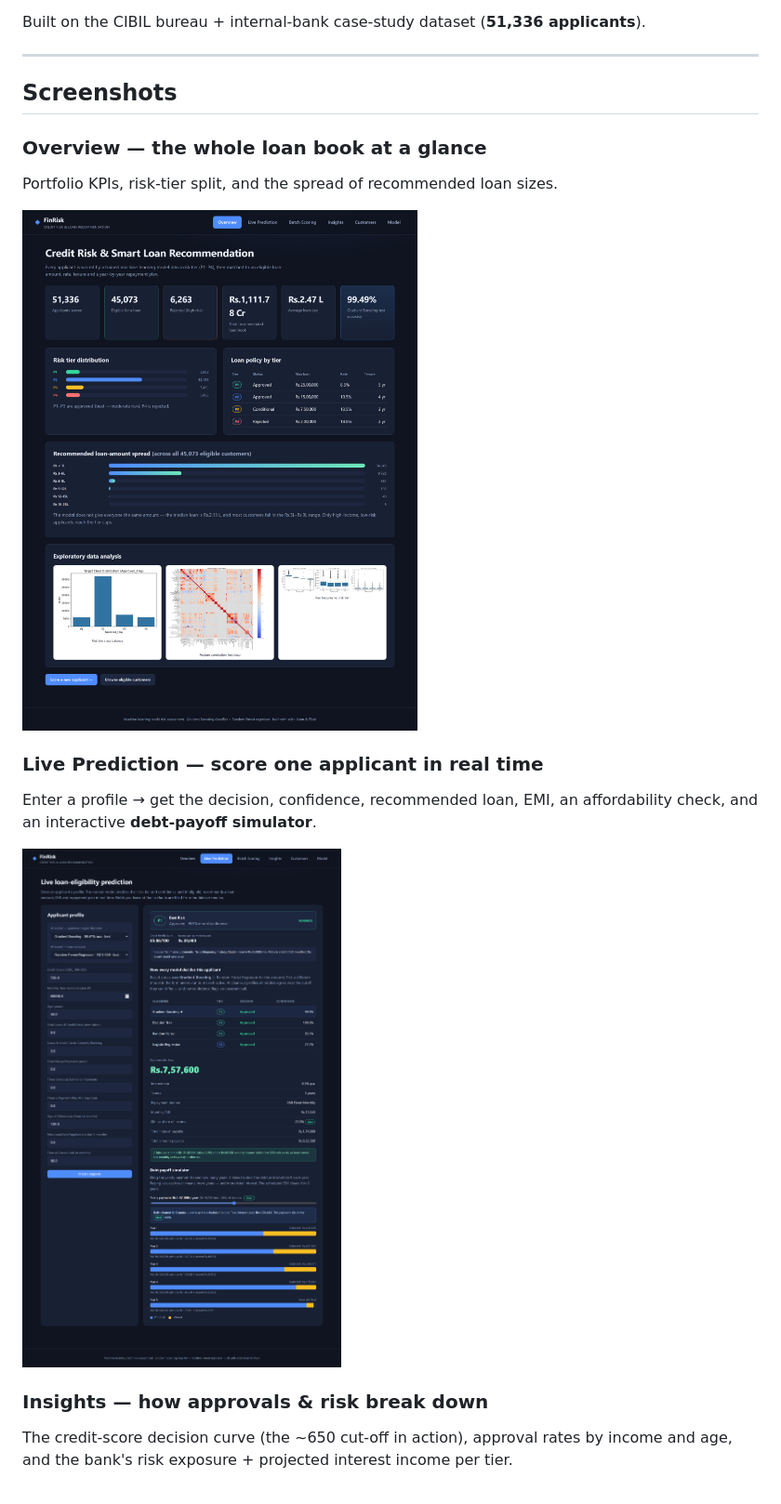
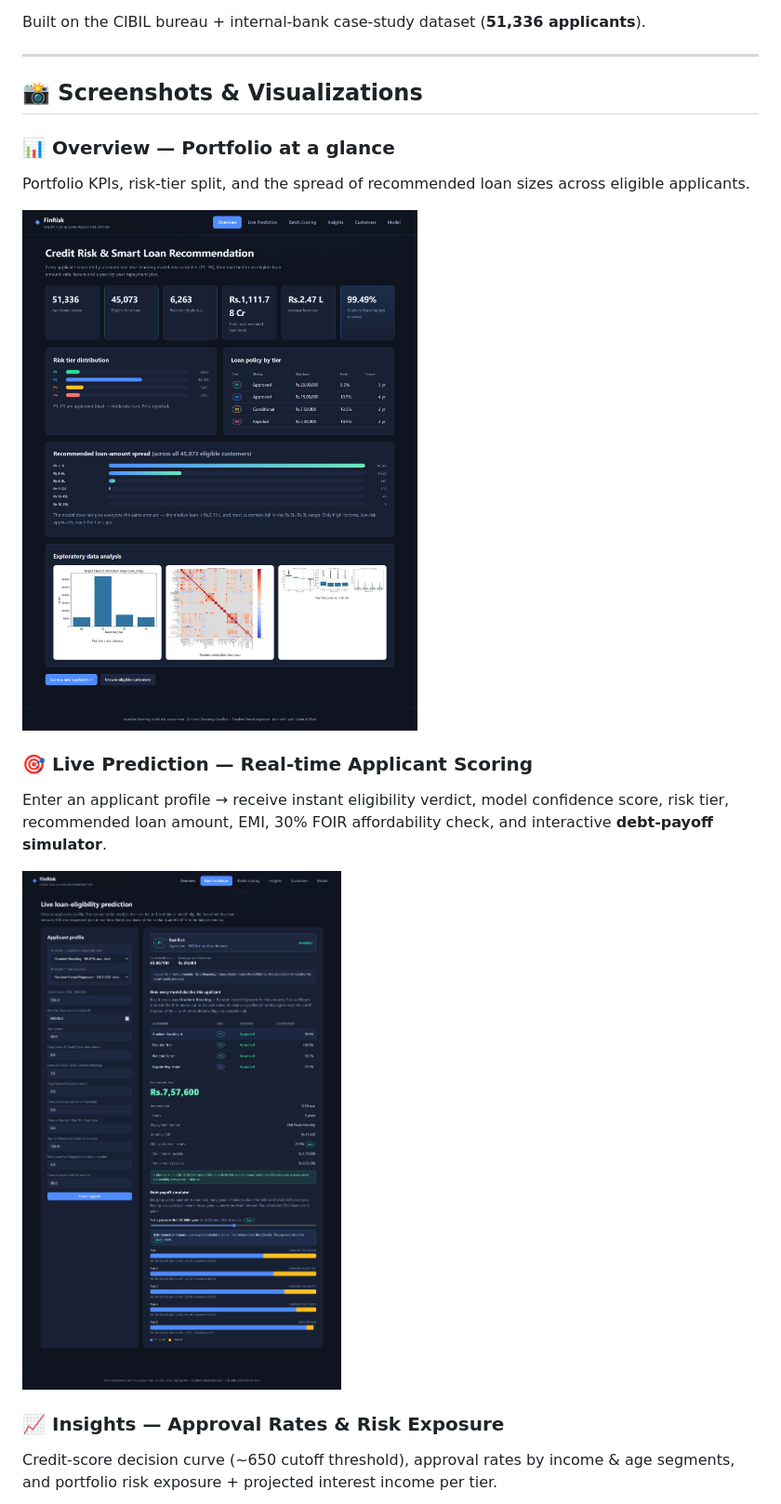
Before and after one commit to AtharvDhiman/FinRisk-Credit-Risk-and-Loan-Recommendation, a Markdown page: README.md, the part around one of its changes. Shown at 93% size. GitHub-like rendering.

Commit message:
Update README screenshots and evaluation chart links

```diff
--- a/README.md
+++ b/README.md
@@ -31,18 +31,18 @@ Built on the CIBIL bureau + internal-bank case-study dataset (**51,336 applicant
 
 ---
 
-##  Screenshots
+## 📸 Screenshots & Visualizations
 
-### Overview — the whole loan book at a glance
-Portfolio KPIs, risk-tier split, and the spread of recommended loan sizes.
+### 📊 Overview — Portfolio at a glance
+Portfolio KPIs, risk-tier split, and the spread of recommended loan sizes across eligible applicants.
 
-![Overview](docs/screenshots/01-overview.png)
+![Overview](https://raw.githubusercontent.com/AtharvDhiman/FinRisk-Credit-Risk-and-Loan-Recommendation/main/docs/screenshots/01-overview.png)
 
-### Live Prediction — score one applicant in real time
-Enter a profile → get the decision, confidence, recommended loan, EMI, an affordability check, and an interactive **debt-payoff simulator**.
+### 🎯 Live Prediction — Real-time Applicant Scoring
+Enter an applicant profile → receive instant eligibility verdict, model confidence score, risk tier, recommended loan amount, EMI, 30% FOIR affordability check, and interactive **debt-payoff simulator**.
 
-![Live Prediction](docs/screenshots/02-live-prediction.png)
+![Live Prediction](https://raw.githubusercontent.com/AtharvDhiman/FinRisk-Credit-Risk-and-Loan-Recommendation/main/docs/screenshots/02-live-prediction.png)
 
-### Insights — how approvals & risk break down
-The credit-score decision curve (the ~650 cut-off in action), approval rates by income and age, and the bank's risk exposure + projected interest income per tier.
+### 📈 Insights — Approval Rates & Risk Exposure
+Credit-score decision curve (~650 cutoff threshold), approval rates by income & age segments, and portfolio risk exposure + projected interest income per tier.
 
```
Also changed, not shown: other parts of README.md (+12 -7 lines).
